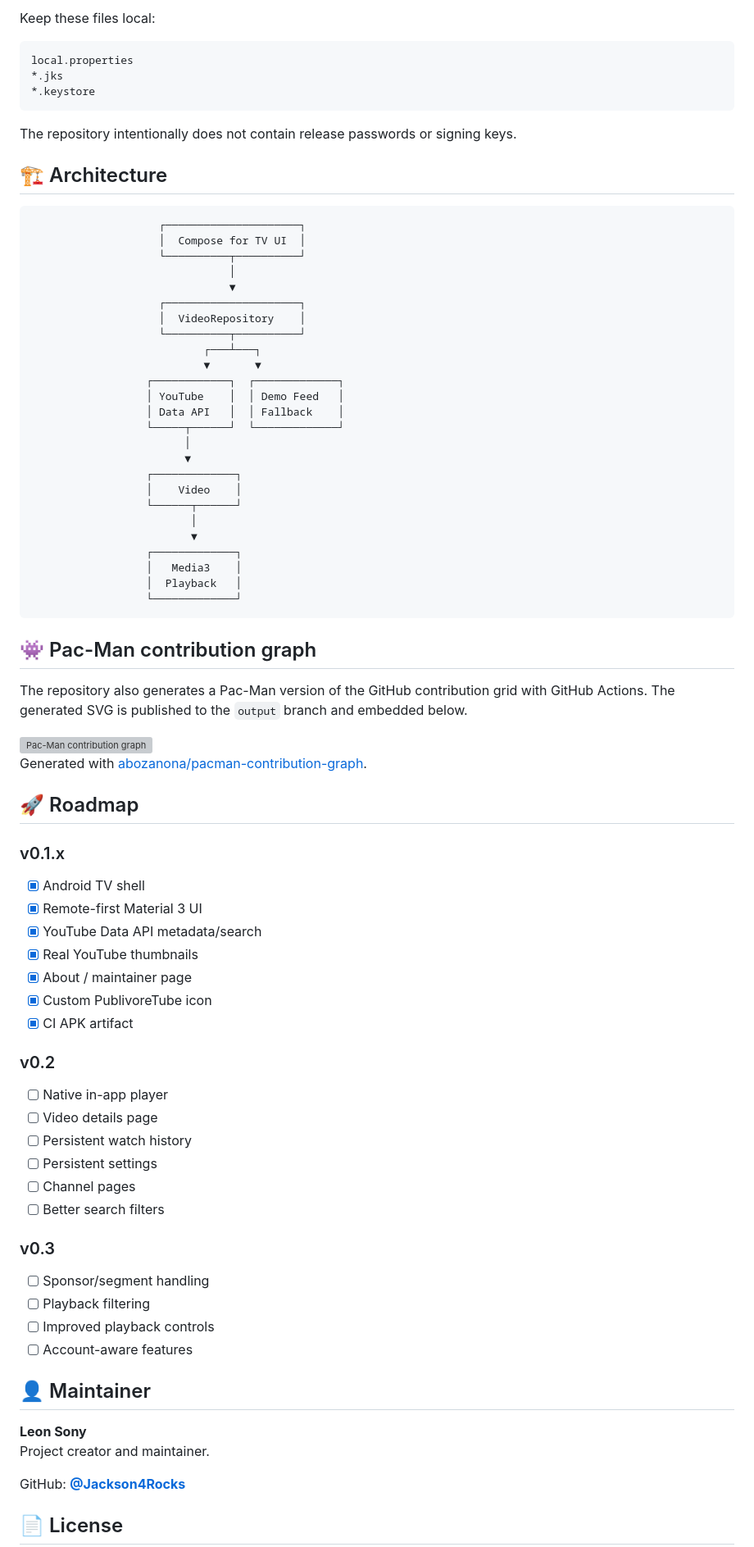
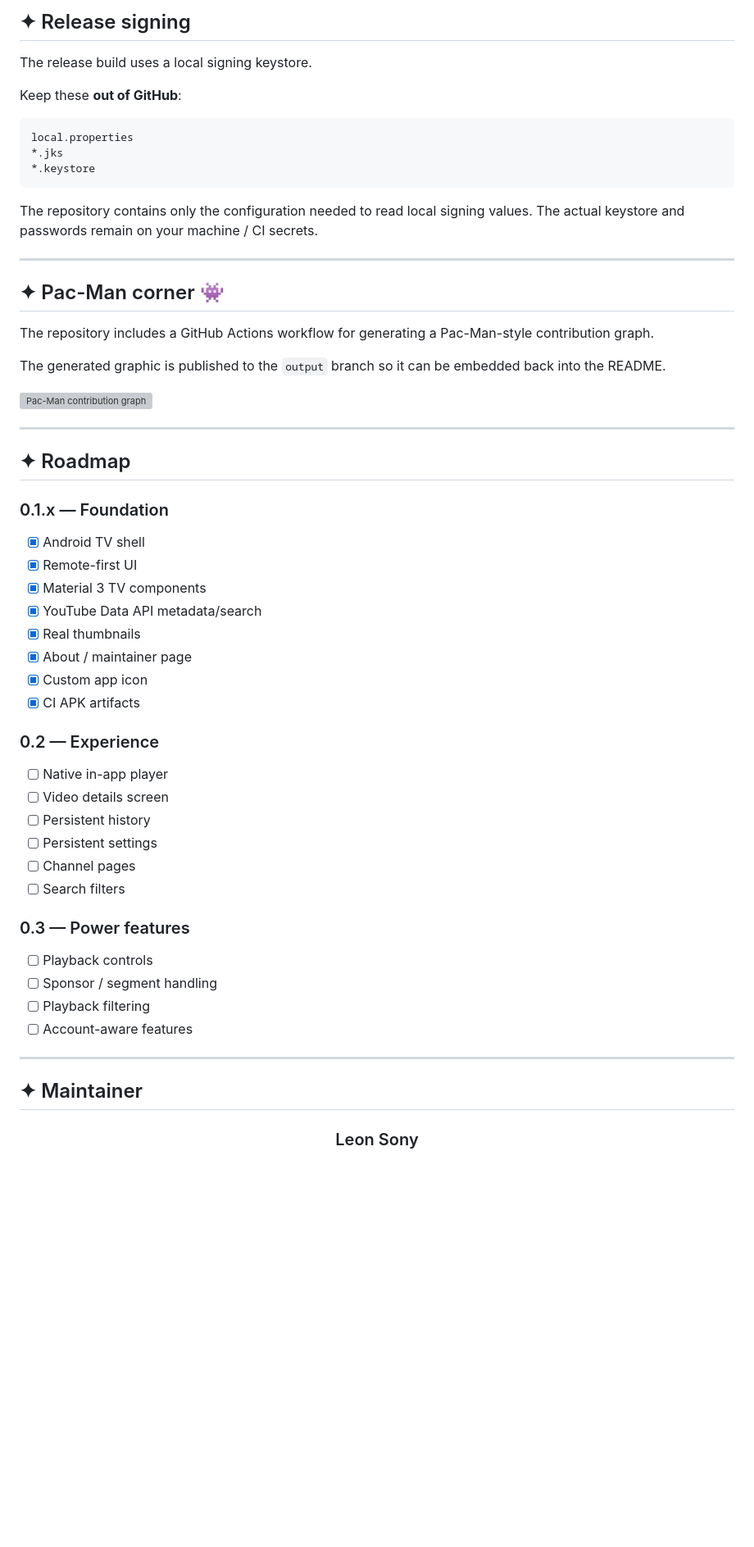
Before and after one commit to Jackson4Rocks/PublivoreTube, a Markdown page: README.md, the part around one of its changes. Shown at 82% size. Rendered like a GitHub page; blank space fills up the shorter version; grey boxes are pictures that could not be loaded.

Commit message:
docs: redesign README with Material 3 Expressive visual language

````diff
--- a/README.md
+++ b/README.md
@@ -143,5 +231,9 @@ app/build/outputs/apk/release/app-release.apk
 
-Keep these files local:
+## ✦ Release signing
+
+The release build uses a local signing keystore.
+
+Keep these **out of GitHub**:
 
 ```text
 local.properties
@@ -149,41 +241,15 @@ local.properties
 *.keystore
 ```
 
-The repository intentionally does not contain release passwords or signing keys.
+The repository contains only the configuration needed to read local signing values. The actual keystore and passwords remain on your machine / CI secrets.
 
-## 🏗️ Architecture
+---
 
-```text
-                    ┌─────────────────────┐
-                    │  Compose for TV UI  │
-                    └──────────┬──────────┘
-                               │
-                               ▼
-                    ┌─────────────────────┐
-                    │  VideoRepository    │
-                    └──────────┬──────────┘
-                           ┌───┴───┐
-                           ▼       ▼
-                  ┌────────────┐  ┌─────────────┐
-                  │ YouTube    │  │ Demo Feed   │
-                  │ Data API   │  │ Fallback    │
-                  └─────┬──────┘  └─────────────┘
-                        │
-                        ▼
-                  ┌─────────────┐
-                  │    Video    │
-                  └──────┬──────┘
-                         │
-                         ▼
-                  ┌─────────────┐
-                  │   Media3    │
-                  │  Playback   │
-                  └─────────────┘
-```
+## ✦ Pac-Man corner 👾
 
-## 👾 Pac-Man contribution graph
+The repository includes a GitHub Actions workflow for generating a Pac-Man-style contribution graph.
 
-The repository also generates a Pac-Man version of the GitHub contribution grid with GitHub Actions. The generated SVG is published to the `output` branch and embedded below.
+The generated graphic is published to the `output` branch so it can be embedded back into the README.
 
 <picture>
   <source media="(prefers-color-scheme: dark)" srcset="https://raw.githubusercontent.com/Jackson4Rocks/PublivoreTube/output/pacman-contribution-graph-dark.svg">
@@ -192,38 +258,38 @@ The repository also generates a Pac-Man version of the GitHub contribution grid
 </picture>
 
-Generated with [abozanona/pacman-contribution-graph](https://github.com/abozanona/pacman-contribution-graph).
+---
 
-## 🚀 Roadmap
+## ✦ Roadmap
 
-### v0.1.x
+### 0.1.x — Foundation
 - [x] Android TV shell
-- [x] Remote-first Material 3 UI
+- [x] Remote-first UI
+- [x] Material 3 TV components
 - [x] YouTube Data API metadata/search
-- [x] Real YouTube thumbnails
+- [x] Real thumbnails
 - [x] About / maintainer page
-- [x] Custom PublivoreTube icon
-- [x] CI APK artifact
+- [x] Custom app icon
+- [x] CI APK artifacts
 
-### v0.2
+### 0.2 — Experience
 - [ ] Native in-app player
-- [ ] Video details page
-- [ ] Persistent watch history
+- [ ] Video details screen
+- [ ] Persistent history
 - [ ] Persistent settings
 - [ ] Channel pages
-- [ ] Better search filters
+- [ ] Search filters
 
-### v0.3
-- [ ] Sponsor/segment handling
+### 0.3 — Power features
+- [ ] Playback controls
+- [ ] Sponsor / segment handling
 - [ ] Playback filtering
-- [ ] Improved playback controls
 - [ ] Account-aware features
 
-## 👤 Maintainer
+---
 
-**Leon Sony**
-Project creator and maintainer.
+## ✦ Maintainer
 
-GitHub: **[@Jackson4Rocks](https://github.com/Jackson4Rocks)**
+<div align="center">
 
-## 📄 License
+### Leon Sony
 
````
Also changed, not shown: other parts of README.md (+175 -78 lines).
